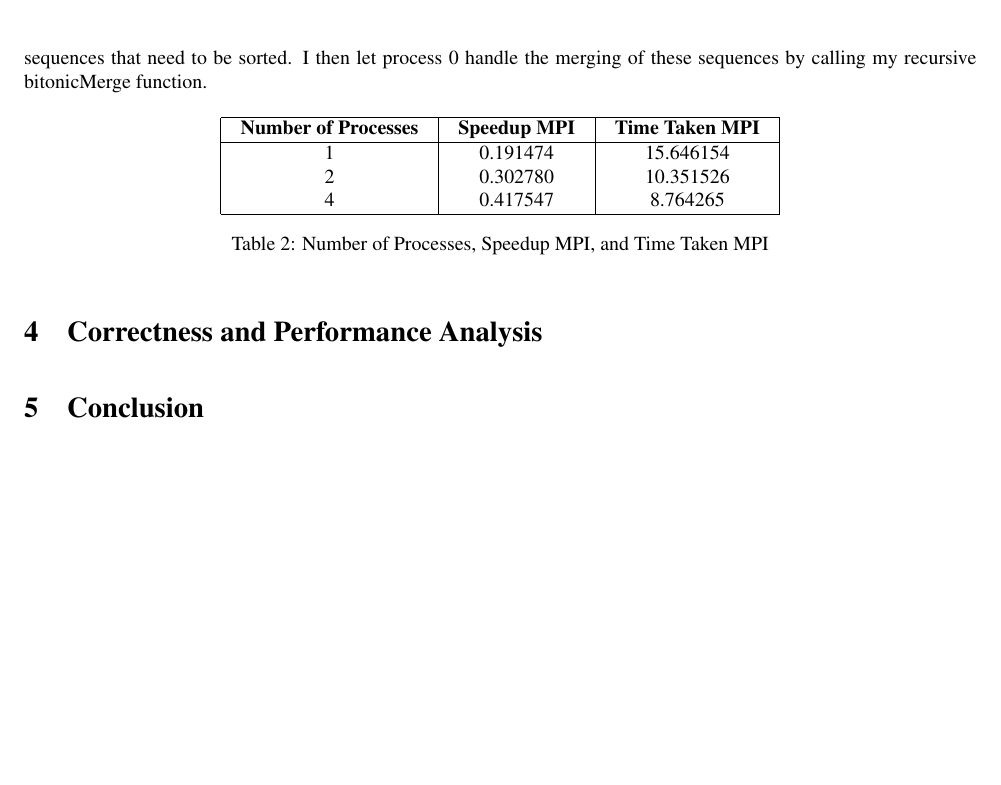
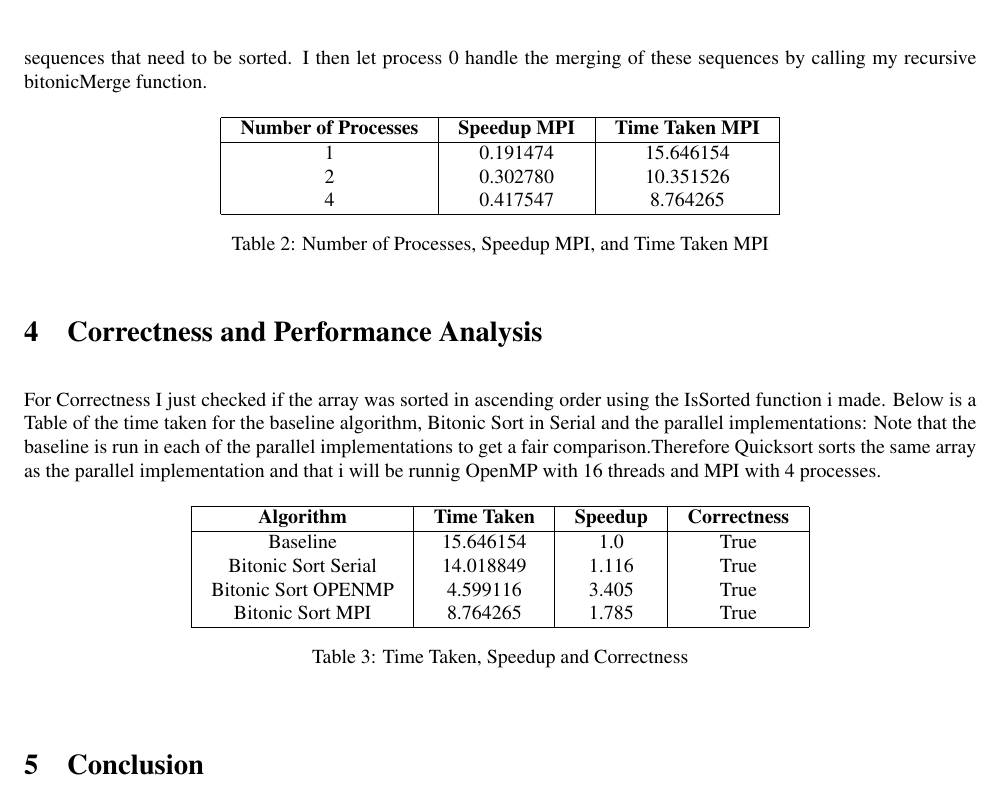
Before and after one commit to Mondo3771/Submission, a LaTeX document (main.tex, which reads assignment_report.tex): part of page 3 of 3, cut so that both start at the same text, the shorter picture padded with empty space. Compiled offline with pdfLaTeX.

Commit message:
Almost done with report

```diff
--- a/assignment_report.tex
+++ b/assignment_report.tex
@@ -140,6 +140,25 @@ calling my recursive bitonicMerge function.
     \label{table:2}
 \end{table}
 \section{Correctness and Performance Analysis}
+For Correctness I just checked if the array was sorted in ascending order using the IsSorted function i made.
+Below is a Table of the time taken for the baseline algorithm, Bitonic Sort in Serial and the parallel implementations: Note that the baseline is run in each of the parallel implementations to get a fair comparison.Therefore Quicksort sorts the same array as the parallel implementation and that i will be runnig OpenMP with 16 threads and MPI with 4 processes.
+\begin{table}[ht]
+    \centering
+    \setlength{\tabcolsep}{10pt} % Add padding
+    \begin{tabular}{|c|c|c|c|}
+        \hline
+        \textbf{Algorithm} & \textbf{Time Taken} & \textbf{Speedup} & \textbf{Correctness} \\
+        \hline
+        Baseline            & 15.646154          & 1.0             & True                 \\
+        Bitonic Sort Serial & 14.018849          & 1.116            & True                 \\
+        Bitonic Sort OPENMP & 4.599116           & 3.405            & True                 \\
+        Bitonic Sort MPI    & 8.764265           & 1.785            & True                 \\
+        \hline
+    \end{tabular}
+    \caption{Time Taken, Speedup and Correctness}
+    \label{table:3}
+\end{table}
+
 
 \section{Conclusion}
 \end{document}
```
Also changed, not shown: main.pdf, 7 other files.
